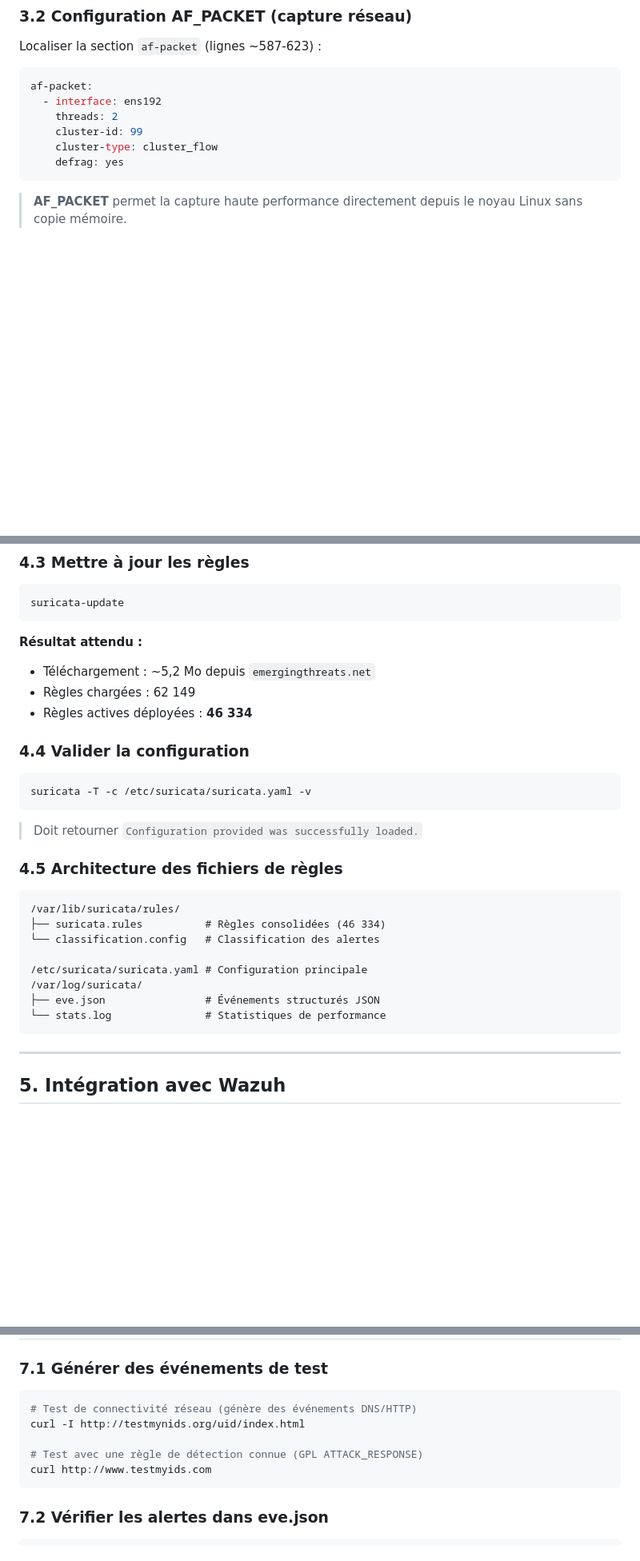
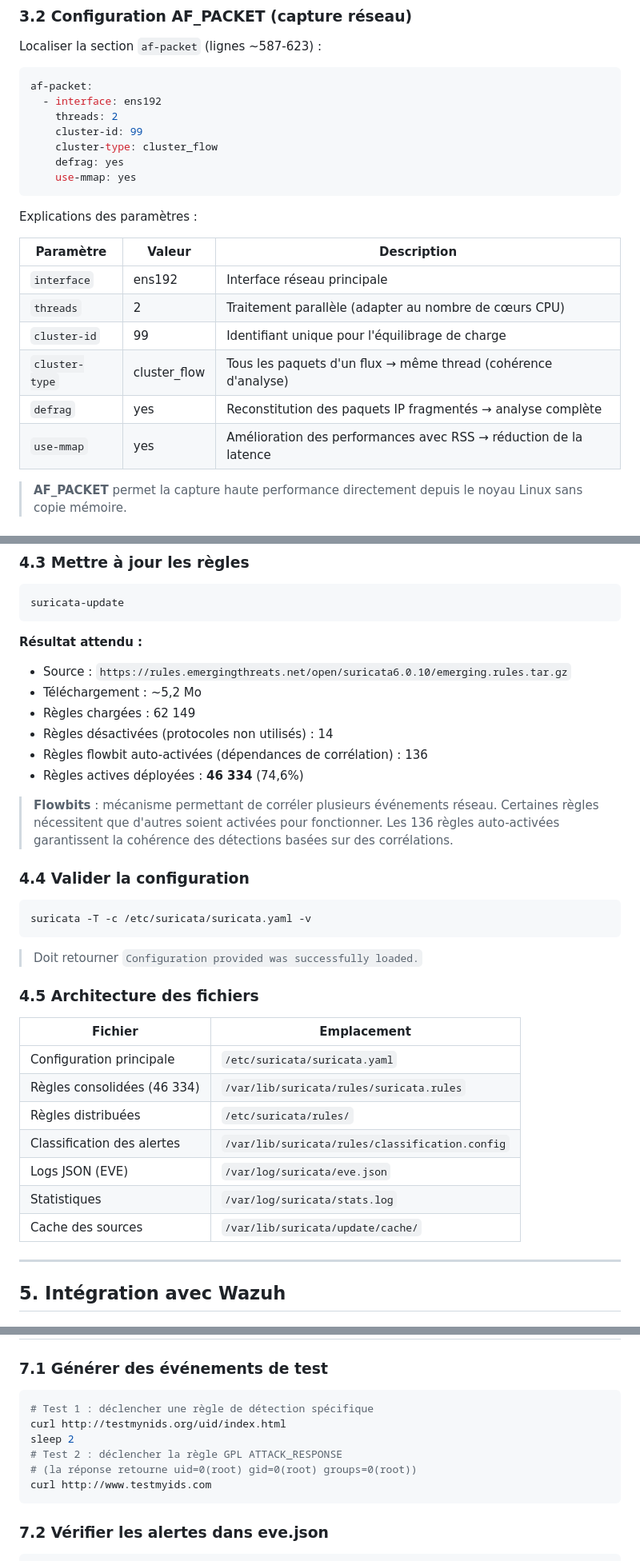
Before and after one commit to AmelieGarnier/Wazuh-Suricata, a Markdown page: docs/suricata-runbook.md, 3 parts joined by grey strips. Shown at 80% size. GitHub-like rendering; blank space fills up the shorter version.

````diff
--- a/docs/suricata-runbook.md
+++ b/docs/suricata-runbook.md
@@ -86,7 +86,19 @@ af-packet:
     cluster-id: 99
     cluster-type: cluster_flow
     defrag: yes
+    use-mmap: yes
 ```
+
+Explications des paramètres :
+
+| Paramètre | Valeur | Description |
+|-----------|--------|-------------|
+| `interface` | ens192 | Interface réseau principale |
+| `threads` | 2 | Traitement parallèle (adapter au nombre de cœurs CPU) |
+| `cluster-id` | 99 | Identifiant unique pour l'équilibrage de charge |
+| `cluster-type` | cluster_flow | Tous les paquets d'un flux → même thread (cohérence d'analyse) |
+| `defrag` | yes | Reconstitution des paquets IP fragmentés → analyse complète |
+| `use-mmap` | yes | Amélioration des performances avec RSS → réduction de la latence |
 
 > **AF_PACKET** permet la capture haute performance directement depuis le noyau Linux sans copie mémoire.
 
@@ -185,9 +197,14 @@ suricata-update
 ```
 
 **Résultat attendu :**
-- Téléchargement : ~5,2 Mo depuis `emergingthreats.net`
+- Source : `https://rules.emergingthreats.net/open/suricata6.0.10/emerging.rules.tar.gz`
+- Téléchargement : ~5,2 Mo
 - Règles chargées : 62 149
-- Règles actives déployées : **46 334**
+- Règles désactivées (protocoles non utilisés) : 14
+- Règles flowbit auto-activées (dépendances de corrélation) : 136
+- Règles actives déployées : **46 334** (74,6%)
+
+> **Flowbits** : mécanisme permettant de corréler plusieurs événements réseau. Certaines règles nécessitent que d'autres soient activées pour fonctionner. Les 136 règles auto-activées garantissent la cohérence des détections basées sur des corrélations.
 
 ### 4.4 Valider la configuration
 
@@ -197,18 +214,17 @@ suricata -T -c /etc/suricata/suricata.yaml -v
 
 > Doit retourner `Configuration provided was successfully loaded.`
 
-### 4.5 Architecture des fichiers de règles
+### 4.5 Architecture des fichiers
 
-```
-/var/lib/suricata/rules/
-├── suricata.rules          # Règles consolidées (46 334)
-└── classification.config   # Classification des alertes
-
-/etc/suricata/suricata.yaml # Configuration principale
-/var/log/suricata/
-├── eve.json                # Événements structurés JSON
-└── stats.log               # Statistiques de performance
-```
+| Fichier | Emplacement |
+|---------|-------------|
+| Configuration principale | `/etc/suricata/suricata.yaml` |
+| Règles consolidées (46 334) | `/var/lib/suricata/rules/suricata.rules` |
+| Règles distribuées | `/etc/suricata/rules/` |
+| Classification des alertes | `/var/lib/suricata/rules/classification.config` |
+| Logs JSON (EVE) | `/var/log/suricata/eve.json` |
+| Statistiques | `/var/log/suricata/stats.log` |
+| Cache des sources | `/var/lib/suricata/update/cache/` |
 
 ---
 
@@ -324,10 +347,11 @@ micro /etc/logrotate.d/suricata
 ### 7.1 Générer des événements de test
 
 ```bash
-# Test de connectivité réseau (génère des événements DNS/HTTP)
-curl -I http://testmynids.org/uid/index.html
-
-# Test avec une règle de détection connue (GPL ATTACK_RESPONSE)
+# Test 1 : déclencher une règle de détection spécifique
+curl http://testmynids.org/uid/index.html
+sleep 2
+# Test 2 : déclencher la règle GPL ATTACK_RESPONSE
+# (la réponse retourne uid=0(root) gid=0(root) groups=0(root))
 curl http://www.testmyids.com
 ```
 
````
Also changed, not shown: other parts of docs/suricata-runbook.md (+18 -3 lines), docs/wazuh-runbook.md (+63 -6 lines).
